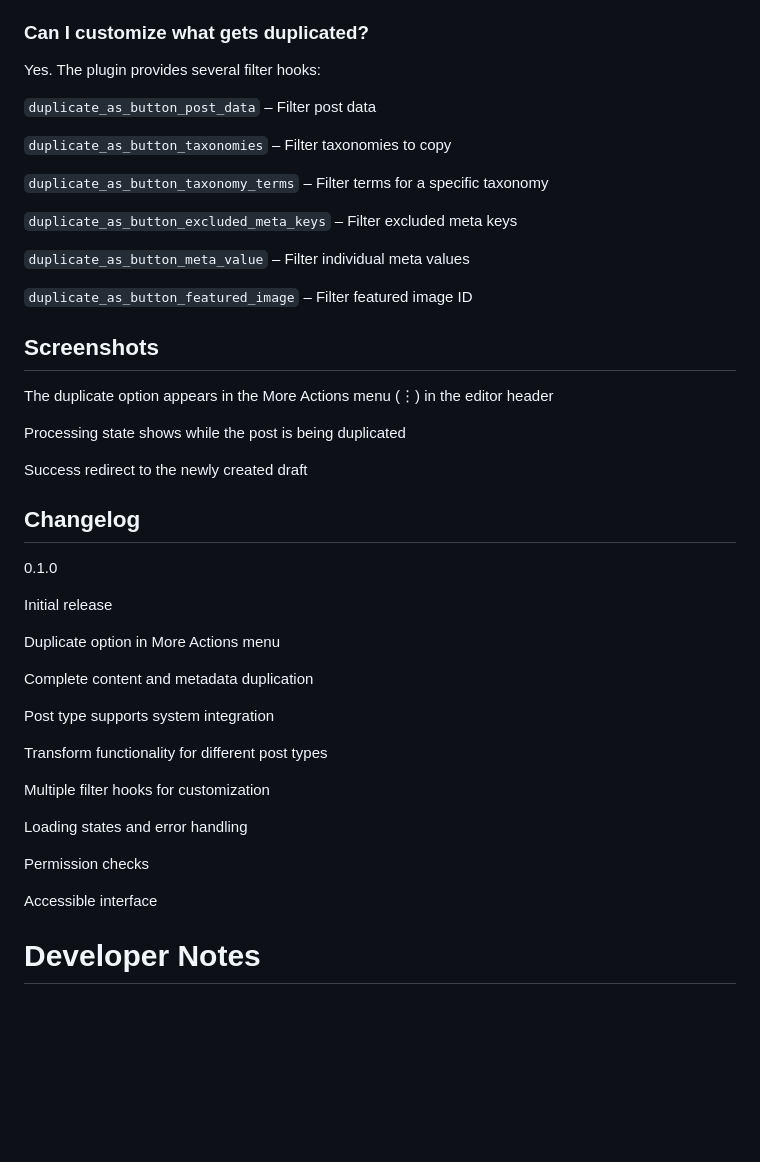
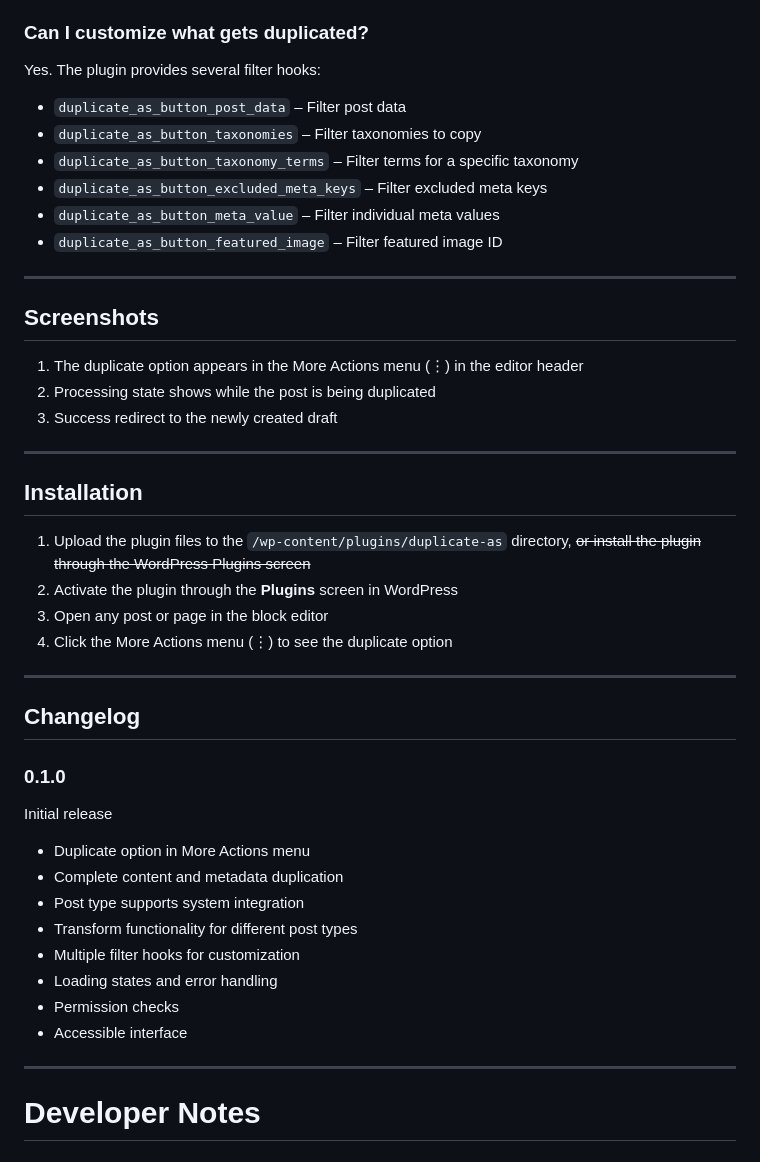
Before and after one commit to carstingaxion/duplicate-as, a Markdown page: README.md, the part around one of its changes. Rendered like a GitHub page; blank space fills up the shorter version.

```diff
--- a/README.md
+++ b/README.md
@@ -105,47 +116,48 @@ Yes. Since it duplicates the raw content and all blocks, it works with any block
 
 Yes. The plugin provides several filter hooks:
 
+- `duplicate_as_button_post_data` – Filter post data
+- `duplicate_as_button_taxonomies` – Filter taxonomies to copy
+- `duplicate_as_button_taxonomy_terms` – Filter terms for a specific taxonomy
+- `duplicate_as_button_excluded_meta_keys` – Filter excluded meta keys
+- `duplicate_as_button_meta_value` – Filter individual meta values
+- `duplicate_as_button_featured_image` – Filter featured image ID
 
-`duplicate_as_button_post_data` – Filter post data
-
-`duplicate_as_button_taxonomies` – Filter taxonomies to copy
-
-`duplicate_as_button_taxonomy_terms` – Filter terms for a specific taxonomy
-
-`duplicate_as_button_excluded_meta_keys` – Filter excluded meta keys
-
-`duplicate_as_button_meta_value` – Filter individual meta values
-
-`duplicate_as_button_featured_image` – Filter featured image ID
+---
 
 ## Screenshots
 
-The duplicate option appears in the More Actions menu (⋮) in the editor header
+1. The duplicate option appears in the More Actions menu (⋮) in the editor header
+2. Processing state shows while the post is being duplicated
+3. Success redirect to the newly created draft
 
-Processing state shows while the post is being duplicated
+---
 
-Success redirect to the newly created draft
+## Installation
+
+1. Upload the plugin files to the `/wp-content/plugins/duplicate-as` directory, ~~or install the plugin through the WordPress Plugins screen~~
+2. Activate the plugin through the **Plugins** screen in WordPress
+3. Open any post or page in the block editor
+4. Click the More Actions menu (⋮) to see the duplicate option
+
+---
 
 ## Changelog
-0.1.0
+
+### 0.1.0
 
 Initial release
 
-Duplicate option in More Actions menu
+- Duplicate option in More Actions menu
+- Complete content and metadata duplication
+- Post type supports system integration
+- Transform functionality for different post types
+- Multiple filter hooks for customization
+- Loading states and error handling
+- Permission checks
+- Accessible interface
 
-Complete content and metadata duplication
-
-Post type supports system integration
-
-Transform functionality for different post types
-
-Multiple filter hooks for customization
-
-Loading states and error handling
-
-Permission checks
-
-Accessible interface
+---
 
 # Developer Notes
 
```
Also changed, not shown: other parts of README.md (+17 -6 lines), assets/screenshot-1.png (added), assets/screenshot-2.png (added), 1 other file.
